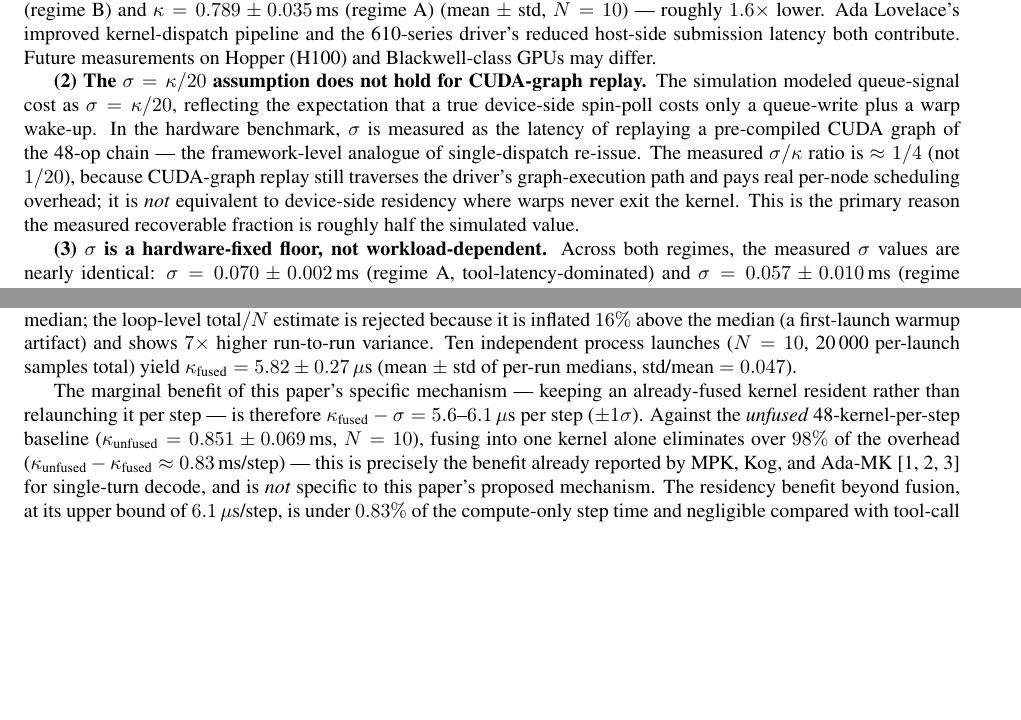
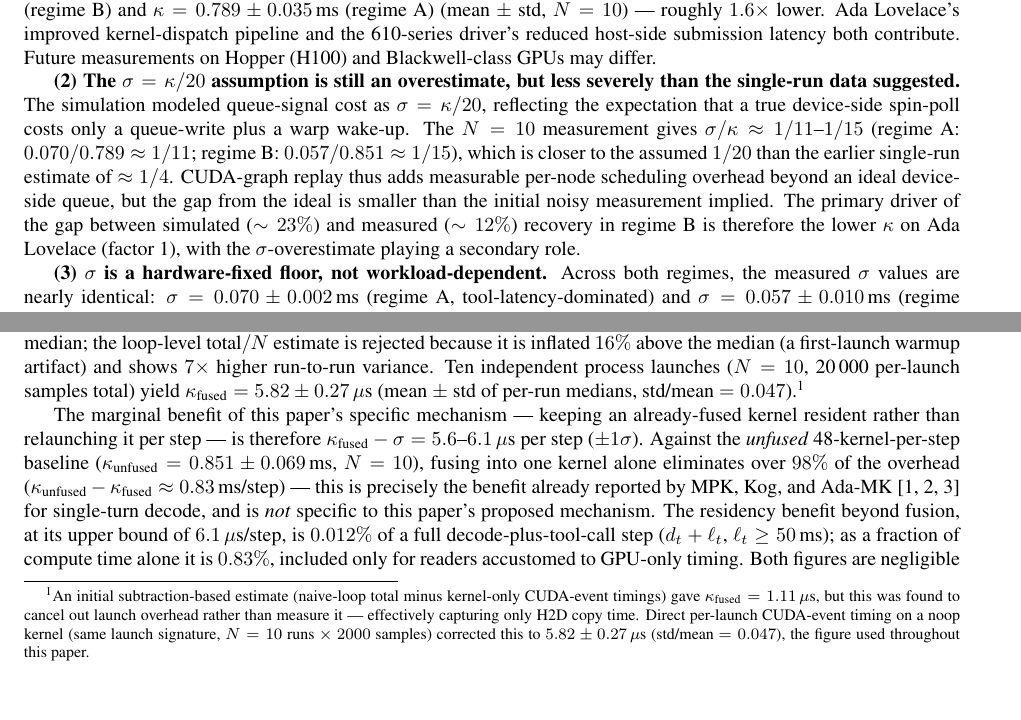
Before and after one commit to TheCoder2010-create/Persistent-Kernel-Scheduling-for-Long-Running-Agentic-Inference-Loops, a LaTeX paper (paper.tex): two parts of pages 5 and 6 of 8, joined at a grey line, cut so that both start at the same text, the shorter picture padded with empty space. Compiled offline with pdfLaTeX.

Commit message:
Enhance performance metrics and analysis in kappa_fused_direct
- Updated kappa_fused_direct.py to include new measurements for per-launch noop kernel execution, capturing both total and per-step times with forced synchronization.
- Revised kappa_fused_direct.json to reflect updated performance metrics, including real and noop per-step times, and adjusted statistical summaries for clarity.
- Improved paper.tex to incorporate new findings on the marginal benefits of kernel residency, providing a more accurate representation of performance improvements.
- Enhanced documentation and output formatting for better readability and understanding of results.

```diff
--- a/paper.tex
+++ b/paper.tex
@@ -501,18 +500,21 @@ Ada Lovelace's improved kernel-dispatch pipeline and the 610-series
 driver's reduced host-side submission latency both contribute. Future
 measurements on Hopper (H100) and Blackwell-class GPUs may differ.
 
-\textbf{(2) The $\sigma = \kappa/20$ assumption does not hold for CUDA-graph replay.}
+\textbf{(2) The $\sigma = \kappa/20$ assumption is still an overestimate,
+but less severely than the single-run data suggested.}
 The simulation modeled queue-signal cost as $\sigma = \kappa/20$,
 reflecting the expectation that a true device-side spin-poll costs
-only a queue-write plus a warp wake-up. In the hardware benchmark,
-$\sigma$ is measured as the latency of replaying a pre-compiled
-CUDA graph of the 48-op chain --- the framework-level analogue of
-single-dispatch re-issue. The measured $\sigma/\kappa$ ratio is
-$\approx 1/4$ (not $1/20$), because CUDA-graph replay still traverses
-the driver's graph-execution path and pays real per-node scheduling
-overhead; it is \emph{not} equivalent to device-side residency where
-warps never exit the kernel. This is the primary reason the measured
-recoverable fraction is roughly half the simulated value.
+only a queue-write plus a warp wake-up. The $N=10$ measurement gives
+$\sigma/\kappa \approx 1/11$--$1/15$ (regime A: $0.070/0.789 \approx
+1/11$; regime B: $0.057/0.851 \approx 1/15$), which is closer to the
+assumed $1/20$ than the earlier single-run estimate of $\approx 1/4$.
+CUDA-graph replay thus adds measurable per-node scheduling overhead
+beyond an ideal device-side queue, but the gap from the ideal is
+smaller than the initial noisy measurement implied. The primary
+driver of the gap between simulated ($\sim23\%$) and measured
+($\sim12\%$) recovery in regime B is therefore the lower $\kappa$ on
+Ada Lovelace (factor~1), with the $\sigma$-overestimate playing a
+secondary role.
 
 \textbf{(3) $\sigma$ is a hardware-fixed floor, not workload-dependent.}
 Across both regimes, the measured $\sigma$ values are nearly identical:
@@ -582,7 +584,15 @@ inflated $16\%$ above the median (a first-launch warmup artifact)
 and shows $7\times$ higher run-to-run variance. Ten independent
 process launches ($N=10$, 20\,000 per-launch samples total) yield
 $\kappa_{\text{fused}} = 5.82 \pm 0.27\,\mu\text{s}$ (mean $\pm$ std
-of per-run medians, std/mean $= 0.047$).
+of per-run medians, std/mean $= 0.047$).\footnote{An initial
+subtraction-based estimate (naive-loop total minus kernel-only
+CUDA-event timings) gave $\kappa_{\text{fused}} = 1.11\,\mu\text{s}$,
+but this was found to cancel out launch overhead rather than measure
+it --- effectively capturing only H2D copy time. Direct per-launch
+CUDA-event timing on a noop kernel (same launch signature, $N=10$
+runs $\times$ $2000$ samples) corrected this to
+$5.82 \pm 0.27\,\mu\text{s}$ (std/mean $= 0.047$), the figure used
+throughout this paper.}
 
 The marginal benefit of this paper's specific mechanism --- keeping an
 already-fused kernel resident rather than relaunching it per step ---
@@ -595,9 +605,11 @@ one kernel alone eliminates over $98\%$ of the overhead
 Ada-MK \citep{mpk2025,kog2026,adamk2026} for single-turn decode, and
 is \emph{not} specific to this paper's proposed mechanism. The
 residency benefit beyond fusion, at its upper bound of
-$6.1\,\mu\text{s}$/step, is under $0.83\%$ of the compute-only
-step time and negligible compared with tool-call latency
-($\ell_t \sim \mathcal{U}(50,200)$\,ms). The $13.6$--$14.5\%$ recovery
+$6.1\,\mu\text{s}$/step, is $0.012\%$ of a full decode-plus-tool-call
+step ($d_t + \ell_t$, $\ell_t \geq 50$\,ms); as a fraction of compute
+time alone it is $0.83\%$, included only for readers accustomed to
+GPU-only timing. Both figures are negligible compared with tool-call
+latency ($\ell_t \sim \mathcal{U}(50,200)$\,ms). The $13.6$--$14.5\%$ recovery
 figures reported earlier in this section therefore over-attribute
 credit: they compare against an \emph{unfused} baseline, which is the
 regime prior megakernel work already addresses, rather than isolating
```
Also changed, not shown: kappa_residency_percentage.md (added, +37 -0 lines), paper.pdf, paper.tex (21 more changed lines).
